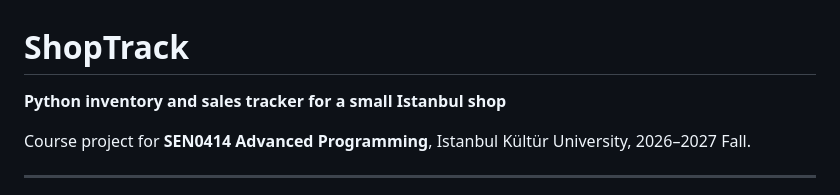
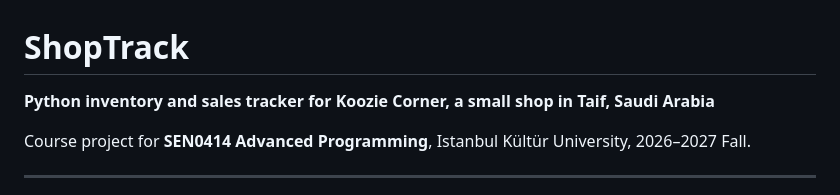
Before and after one commit to Malak600/shoptrack--0414, a Markdown page: README.md, the part around the change. GitHub-like rendering.

```diff
--- a/README.md
+++ b/README.md
@@ -1,6 +1,6 @@
 # ShopTrack
 
-**Python inventory and sales tracker for a small Istanbul shop**
+   **Python inventory and sales tracker for Koozie Corner, a small shop in Taif, Saudi Arabia**
 
 Course project for **SEN0414 Advanced Programming**, Istanbul Kültür University, 2026–2027 Fall.
 
```
